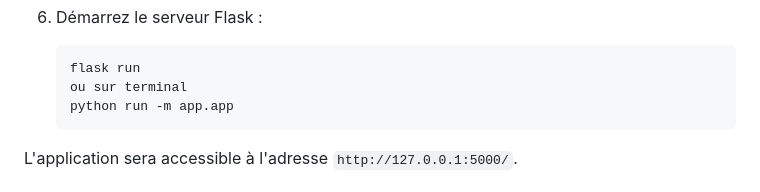
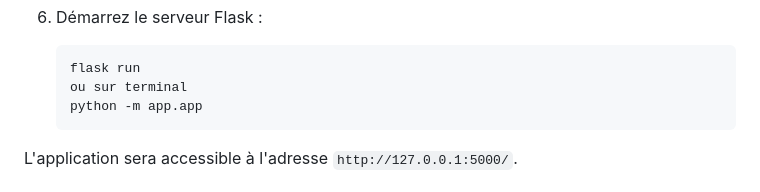
Before and after one commit to TidianiAmada/mini-evoting, a Markdown page: Readme.md, the part around the change. GitHub-like rendering.

Commit message:
documentation

````diff
--- a/Readme.md
+++ b/Readme.md
@@ -63,7 +63,7 @@ Avant de commencer, assurez-vous d'avoir les éléments suivants installés sur
    ```bash
    flask run
    ou sur terminal
-   python run -m app.app
+   python -m app.app
    ```
 
 L'application sera accessible à l'adresse `http://127.0.0.1:5000/`.
````
